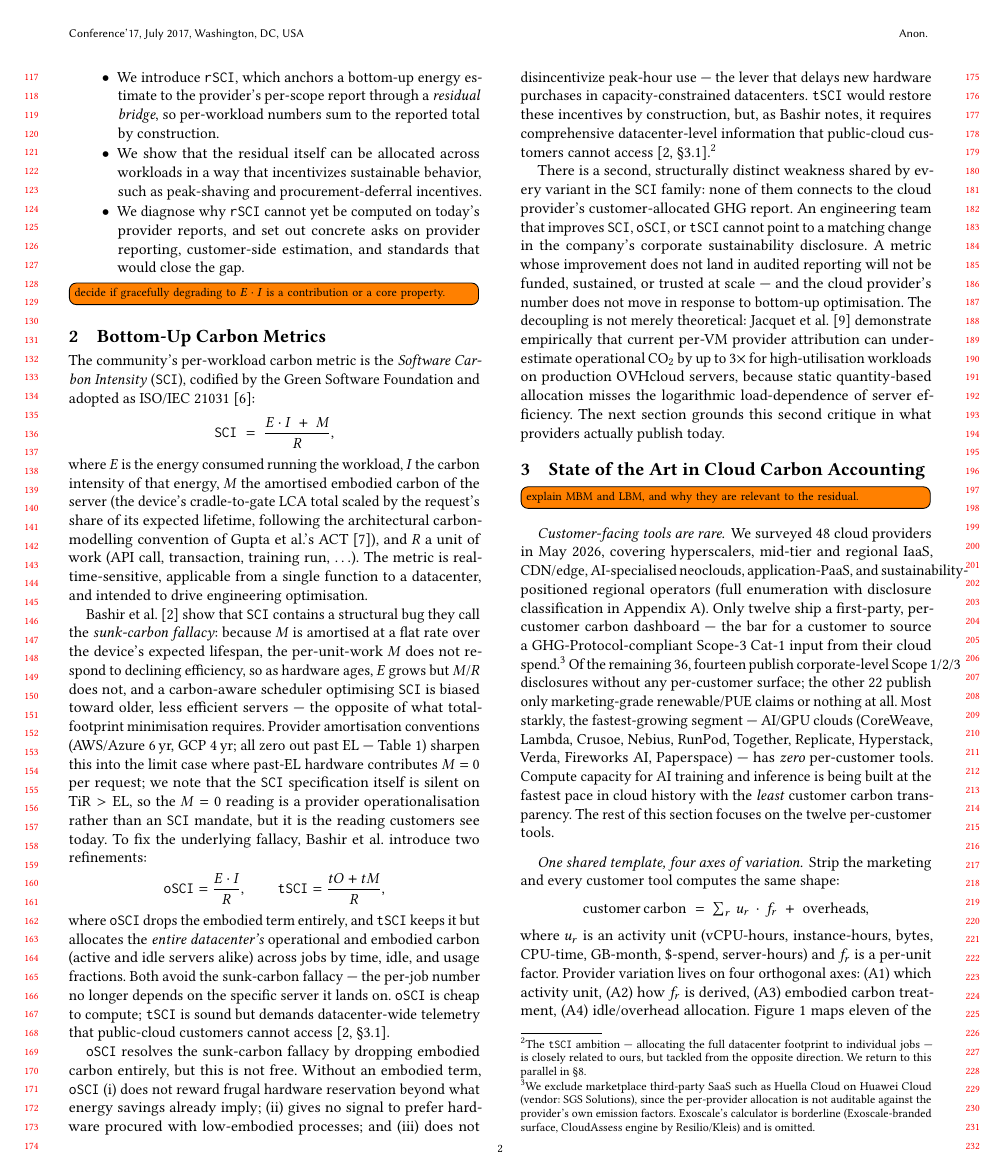
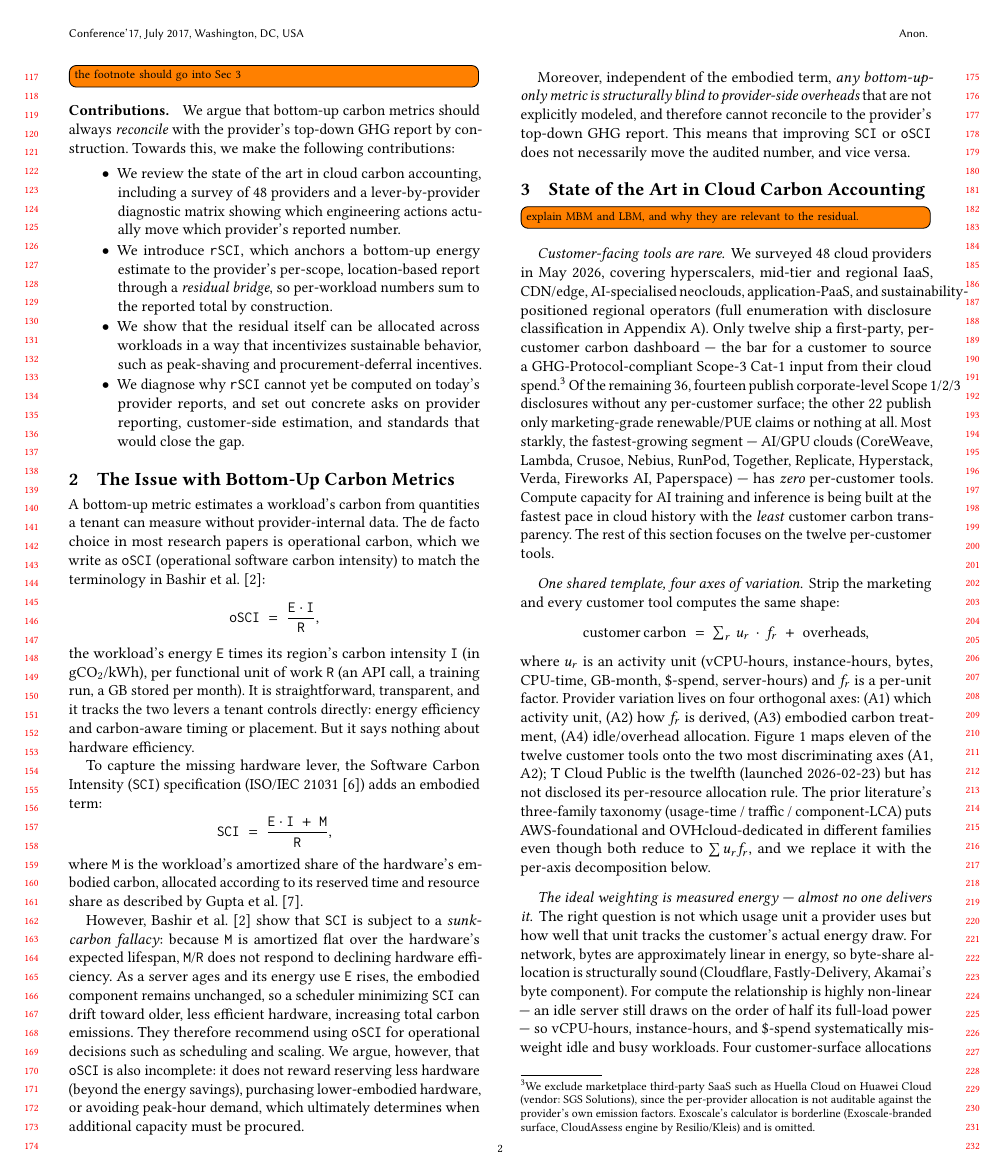
Before and after one commit to birnbaum/accounting, a LaTeX paper (paper/paper.tex): page 2 of 9. Compiled offline with pdfLaTeX.

Commit message:
pleanty of updates

```diff
--- a/paper/paper.tex
+++ b/paper/paper.tex
@@ -27,6 +27,12 @@
 \newcommand{\RSCI}{\texttt{rSCI}\xspace}
 \newcommand{\OSCI}{\texttt{oSCI}\xspace}
 \newcommand{\TSCI}{\texttt{tSCI}\xspace}
+
+\newcommand{\E}{\texttt{E}\xspace}
+\newcommand{\I}{\texttt{I}\xspace}
+\newcommand{\M}{\texttt{M}\xspace}
+\newcommand{\R}{\texttt{R}\xspace}
+
 
 % Appendix status taxonomy colours
 \newcommand{\statusA}[1]{\textcolor[HTML]{1a7f37}{\textbf{#1}}}
@@ -106 +111,2 @@ Now that regulators require firm-level GHG disclosure~\cite{eu2022csrd,SEC2024_3
 
+\todo[inline]{the footnote should go into Sec 3}
@@ -115,13 +117,12 @@ Towards this, we make the following contributions:
 
 \begin{itemize}\setlength{\itemsep}{1pt}
 \item We review the state of the art in cloud carbon accounting, including a survey of 48 providers and a lever-by-provider diagnostic matrix showing which engineering actions actually move which provider's reported number.
-\item We introduce \RSCI, which anchors a bottom-up energy estimate to the provider's per-scope report through a \emph{residual bridge}, so per-workload numbers sum to the reported total by construction.
+\item We introduce \RSCI, which anchors a bottom-up energy estimate to the provider's per-scope, location-based report through a \emph{residual bridge}, so per-workload numbers sum to the reported total by construction.
 \item We show that the residual itself can be allocated across workloads in a way that incentivizes sustainable behavior, such as peak-shaving and procurement-deferral incentives.
 \item We diagnose why \RSCI cannot yet be computed on today's provider reports, and set out concrete asks on provider reporting, customer-side estimation, and standards that would close the gap.
 \end{itemize}
 
 
-\todo[inline]{decide if gracefully degrading to $E \cdot I$ is a contribution or a core property.}
 %temporal and spatial load shifting~\cite{wiesner2021letswaitawhile,radovanovic2022google,hanafy2024gaia,sukprasert2024limits,gsteiger2024caribou,murillo2024cdn,lechowicz2023pause,lechowicz2024carbonclipper}, elastic scaling~\cite{hanafy2024carbonscaler}, virtual-energy abstractions~\cite{souza2023ecovisor}, and quality- or approximation-side adaptation~\cite{wiesner2025qualitytime,vitali2026adaptive}; even infrastructure planning that takes embodied carbon seriously at fleet scale still optimises the per-workload signal against operational energy~\cite{acun2023carbon_explorer}.
 
 %unprecedented rate~\cite{epri2024powering,bashir2024climate,gaffney2025earth}
@@ -132,38 +133,32 @@ Towards this, we make the following contributions:
 
 
 
-%\section{\SCI and the Sunk Carbon Fallacy}
-\section{Bottom-Up Carbon Metrics}
+\section{The Issue with Bottom-Up Carbon Metrics}
 \label{sec:background}
 
-The community's per-workload carbon metric is the \emph{Software Carbon Intensity} (\SCI),
-codified by the Green Software Foundation and adopted as ISO/IEC 21031~\cite{sci-spec}:
+A bottom-up metric estimates a workload's carbon from quantities a tenant can measure without provider-internal data.
+The de facto choice in most research papers is operational carbon, which we write as \OSCI (operational software carbon intensity) to match the terminology in Bashir et al.~\cite{bashir2024}:
 \[
-\SCI \;=\; \frac{E \cdot I \;+\; M}{R},
+\OSCI \;=\; \frac{\E \cdot \I}{\R},
 \]
-where $E$ is the energy consumed running the workload, $I$ the carbon intensity of that energy, $M$ the amortised embodied carbon of the server (the device's cradle-to-gate LCA total scaled by the request's share of its expected lifetime, following the architectural carbon-modelling convention of Gupta et al.'s ACT~\cite{gupta2022act}), and $R$ a unit of work (API call, transaction, training run, $\ldots$).
-The metric is real-time-sensitive, applicable from a single function to a datacenter, and intended to drive engineering optimisation.
+the workload's energy $\E$ times its region's carbon intensity $\I$ (in gCO$_2$/kWh), per functional unit of work $\R$ (an API call, a training run, a GB stored per month).
+It is straightforward, transparent, and it tracks the two levers a tenant controls directly: energy efficiency and carbon-aware timing or placement.
+But it says nothing about hardware efficiency.
 
-Bashir et al.~\cite{bashir2024} show that \SCI contains a structural bug they call the \emph{sunk-carbon fallacy}: because $M$ is amortised at a flat rate over the device's expected lifespan, the per-unit-work $M$ does not respond to declining efficiency, so as hardware ages, $E$ grows but $M$/$R$ does not, and a carbon-aware scheduler optimising \SCI is biased toward older, less efficient servers --- the opposite of what total-footprint minimisation requires.
-Provider amortisation conventions (AWS/Azure 6\,yr, GCP 4\,yr; all zero out past EL --- Table~\ref{tab:bigthree-s3}) sharpen this into the limit case where past-EL hardware contributes $M=0$ per request; we note that the \SCI specification itself is silent on $\text{TiR}>\text{EL}$, so the $M=0$ reading is a provider operationalisation rather than an \SCI mandate, but it is the reading customers see today.
-To fix the underlying fallacy, Bashir et al.\ introduce two refinements:
+To capture the missing hardware lever, the Software Carbon Intensity (\SCI) specification (ISO/IEC~21031~\cite{sci-spec}) adds an embodied term:
 \[
-\OSCI = \frac{E \cdot I}{R}, \qquad
-\TSCI = \frac{tO + tM}{R},
+\SCI \;=\; \frac{\E \cdot \I \;+\; \M}{\R},
 \]
-where \OSCI drops the embodied term entirely, and \TSCI keeps it but allocates the \emph{entire datacenter's} operational and embodied carbon (active and idle servers alike) across jobs by time, idle, and usage fractions.
-Both avoid the sunk-carbon fallacy --- the per-job number no longer depends on the specific server it lands on.
-\OSCI is cheap to compute; \TSCI is sound but demands datacenter-wide telemetry that public-cloud customers cannot access~\cite[\S3.1]{bashir2024}.
+where $\M$ is the workload's amortized share of the hardware's embodied carbon, allocated according to its reserved time and resource share as described by Gupta et al.~\cite{gupta2022act}.
 
-\OSCI resolves the sunk-carbon fallacy by dropping embodied carbon entirely, but this is not free.
-Without an embodied term, \OSCI (i) does not reward frugal hardware reservation beyond what energy savings already imply; (ii) gives no signal to prefer hardware procured with low-embodied processes; and (iii) does not disincentivize peak-hour use --- the lever that delays new hardware purchases in capacity-constrained datacenters.
-\TSCI would restore these incentives by construction, but, as Bashir notes, it requires comprehensive datacenter-level information that public-cloud customers cannot access~\cite[\S3.1]{bashir2024}.\footnote{The \TSCI ambition --- allocating the full datacenter footprint to individual jobs --- is closely related to ours, but tackled from the opposite direction. We return to this parallel in \S\ref{sec:future-work}.}
+However, Bashir et al.~\cite{bashir2024} show that \SCI is subject to a \emph{sunk-carbon fallacy}: because \M is amortized flat over the hardware's expected lifespan, \M/\R does not respond to declining hardware efficiency. As a server ages and its energy use \E rises, the embodied component remains unchanged, so a scheduler minimizing \SCI can drift toward older, less efficient hardware, increasing total carbon emissions.
+They therefore recommend using \OSCI for operational decisions such as scheduling and scaling.
+We argue, however, that \OSCI is also incomplete: it does not reward reserving less hardware (beyond the energy savings), purchasing lower-embodied hardware, or avoiding peak-hour demand, which ultimately determines when additional capacity must be procured.
 
-There is a second, structurally distinct weakness shared by every variant in the \SCI family: none of them connects to the cloud provider's customer-allocated GHG report.
-An engineering team that improves \SCI, \OSCI, or \TSCI cannot point to a matching change in the company's corporate sustainability disclosure.
-A metric whose improvement does not land in audited reporting will not be funded, sustained, or trusted at scale --- and the cloud provider's number does not move in response to bottom-up optimisation.
-The decoupling is not merely theoretical: Jacquet et al.~\cite{jacquet2025cinergy} demonstrate empirically that current per-VM provider attribution can under-estimate operational CO$_2$ by up to 3$\times$ for high-utilisation workloads on production OVHcloud servers, because static quantity-based allocation misses the logarithmic load-dependence of server efficiency.
-The next section grounds this second critique in what providers actually publish today.
+Moreover, independent of the embodied term, \emph{any bottom-up-only metric is structurally blind to provider-side overheads} that are not explicitly modeled, and therefore cannot reconcile to the provider's top-down GHG report.
+This means that improving \SCI or \OSCI does not necessarily move the audited number, and vice versa.
+% This gap is empirical: Jacquet et al.~\cite{jacquet2025cinergy} find per-VM provider attribution can under-estimate operational CO$_2$ by up to 3$\times$ for high-utilization workloads on production OVHcloud servers, since static quantity-based allocation misses the logarithmic load-dependence of server efficiency.\todo{verify again}
+
 
 \section{State of the Art in Cloud Carbon Accounting}
 \label{sec:sota}
```
Also changed, not shown: paper/paper.tex (31 more changed lines).
